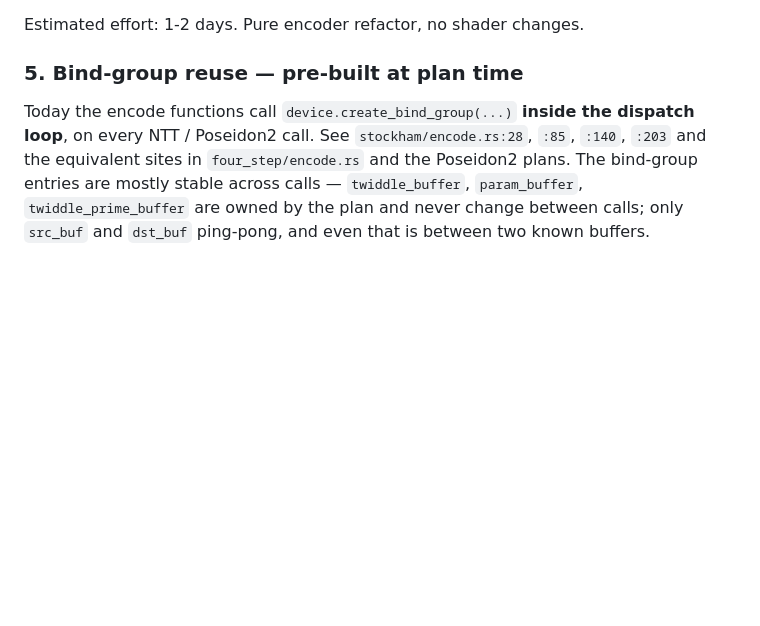
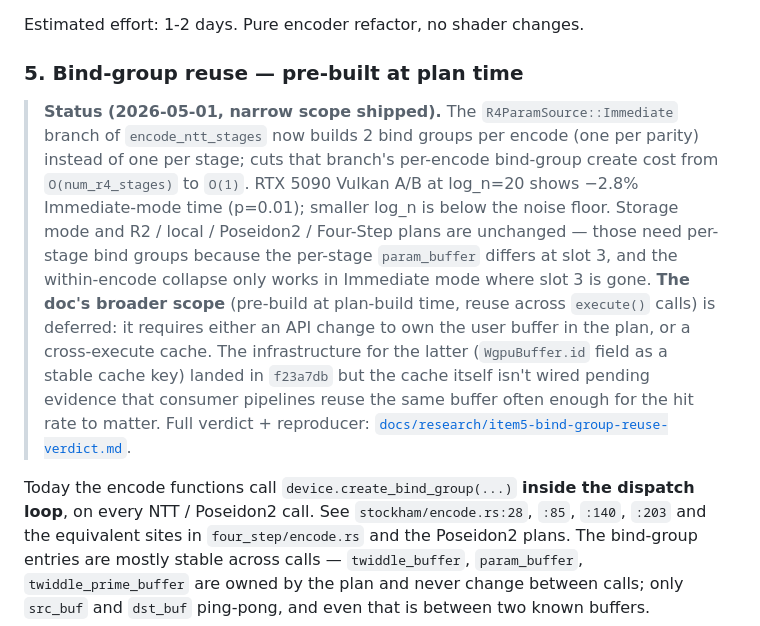
Before and after one commit to latifkasuli/zkgpu, a Markdown page: docs/research/zkgpu-wgpu-speed-opportunities.md, the part around the change. Drawn GitHub-style; blank space fills up the shorter version.

```diff
--- a/docs/research/zkgpu-wgpu-speed-opportunities.md
+++ b/docs/research/zkgpu-wgpu-speed-opportunities.md
@@ -186,6 +186,8 @@ Implementation surface:
 Estimated effort: 1-2 days. Pure encoder refactor, no shader changes.
 
 ### 5. Bind-group reuse — pre-built at plan time
+
+> **Status (2026-05-01, narrow scope shipped).** The `R4ParamSource::Immediate` branch of `encode_ntt_stages` now builds 2 bind groups per encode (one per parity) instead of one per stage; cuts that branch's per-encode bind-group create cost from `O(num_r4_stages)` to `O(1)`. RTX 5090 Vulkan A/B at log_n=20 shows −2.8% Immediate-mode time (p=0.01); smaller log_n is below the noise floor. Storage mode and R2 / local / Poseidon2 / Four-Step plans are unchanged — those need per-stage bind groups because the per-stage `param_buffer` differs at slot 3, and the within-encode collapse only works in Immediate mode where slot 3 is gone. **The doc's broader scope** (pre-build at plan-build time, reuse across `execute()` calls) is deferred: it requires either an API change to own the user buffer in the plan, or a cross-execute cache. The infrastructure for the latter (`WgpuBuffer.id` field as a stable cache key) landed in `f23a7db` but the cache itself isn't wired pending evidence that consumer pipelines reuse the same buffer often enough for the hit rate to matter. Full verdict + reproducer: [`docs/research/item5-bind-group-reuse-verdict.md`](item5-bind-group-reuse-verdict.md).
 
 Today the encode functions call `device.create_bind_group(...)` **inside the dispatch loop**, on every NTT / Poseidon2 call. See `stockham/encode.rs:28`, `:85`, `:140`, `:203` and the equivalent sites in `four_step/encode.rs` and the Poseidon2 plans. The bind-group entries are mostly stable across calls — `twiddle_buffer`, `param_buffer`, `twiddle_prime_buffer` are owned by the plan and never change between calls; only `src_buf` and `dst_buf` ping-pong, and even that is between two known buffers.
 
```
Also changed, not shown: docs/research/item5-bind-group-reuse-verdict.md (added, +76 -0 lines).
